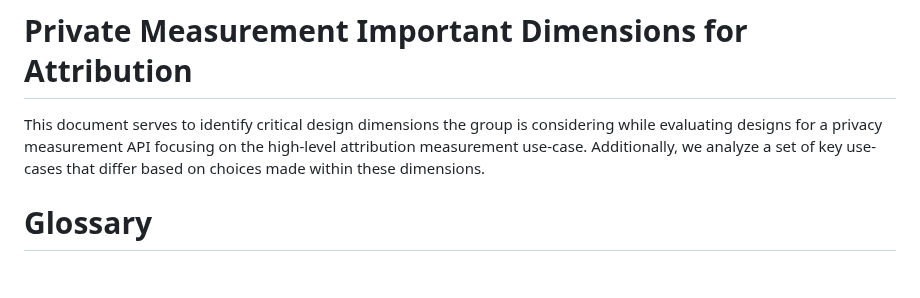
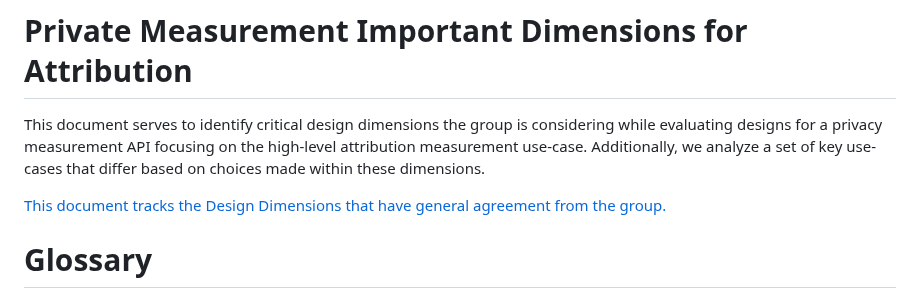
Before and after one commit to patcg/docs-and-reports, a Markdown page: design-dimensions/README.md, the part around the change. Rendered like a GitHub page; blank space fills up the shorter version.

```diff
--- a/design-dimensions/README.md
+++ b/design-dimensions/README.md
@@ -2,6 +2,8 @@
 
 This document serves to identify critical design dimensions the group is considering while evaluating designs for a privacy measurement API focusing on the high-level attribution measurement use-case.
 Additionally, we analyze a set of key use-cases that differ based on choices made within these dimensions.
+
+[This document tracks the Design Dimensions that have general agreement from the group.](Dimensions-with-General-Agreement.md)
 
 # Glossary
 * ARA: [Attribution Reporting API](https://github.com/wicg/attribution-reporting-api), a measurement proposal from Google, currently in Origin Trials
```
Also changed, not shown: design-dimensions/Dimensions-with-General-Agreement.md (added, +26 -0 lines).
